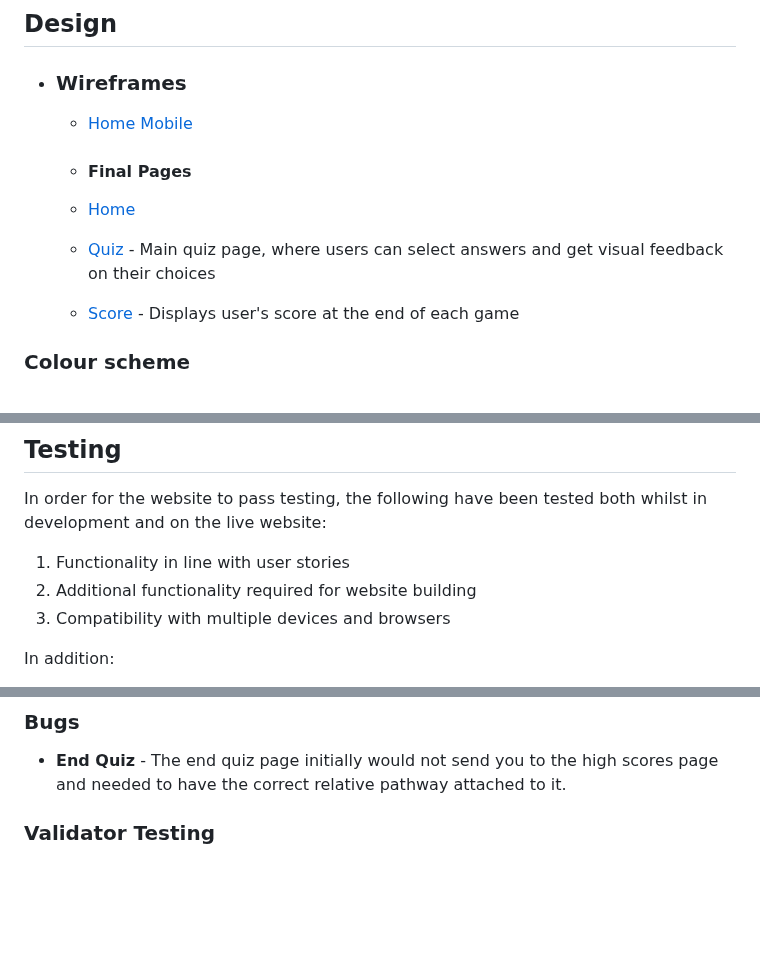
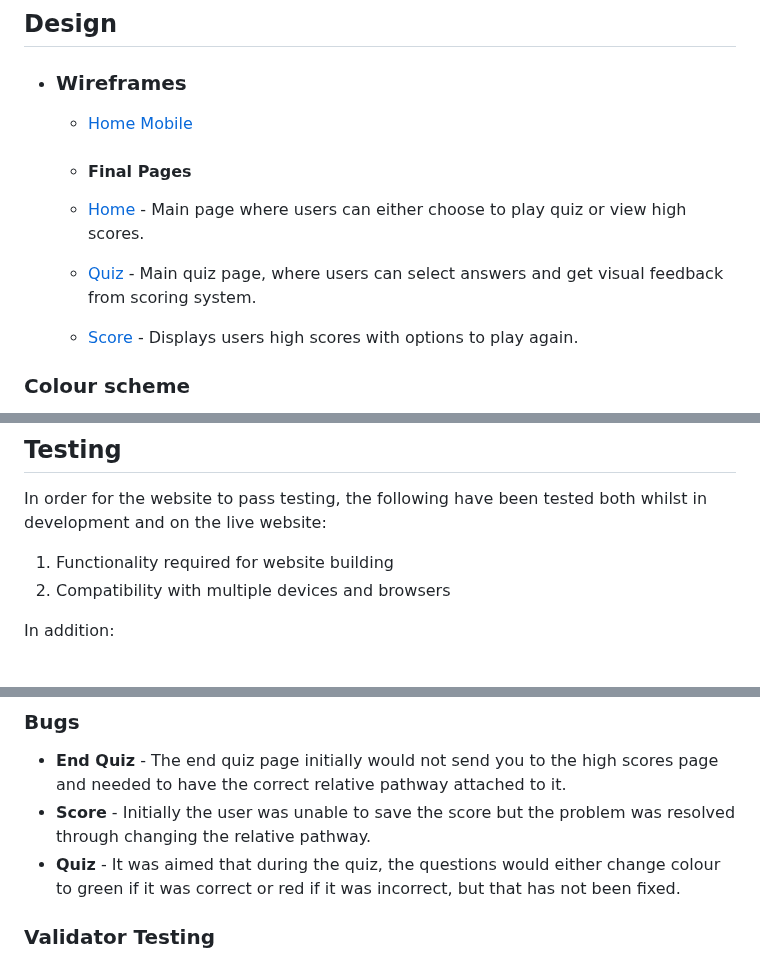
Before and after one commit to Omara87/second-portfolio-project, a Markdown page: README.md, 3 parts joined by grey strips. GitHub-like rendering; blank space fills up the shorter version.

Commit message:
Finalising touches for readme file

```diff
--- a/README.md
+++ b/README.md
@@ -14,13 +14,13 @@ The live project can be viewed [here](https://omara87.github.io/second-portfolio
 
   - #### Final Pages
 
-  -  [Home](https://github.com/yipmunallen/Second-Milestone-Project/blob/master/assets/images/homepage.png)
+  -  [Home](https://github.com/Omara87/second-portfolio-project/blob/main/assets/images/Home.png) - Main page where users can either choose to play quiz or view high scores.
 
-  - [Quiz](https://github.com/yipmunallen/Second-Milestone-Project/blob/master/assets/images/quizpage.png) -
-Main quiz page, where users can select answers and get visual feedback on their choices
+  - [Quiz](https://github.com/Omara87/second-portfolio-project/blob/main/assets/images/Quiz.png) -
+Main quiz page, where users can select answers and get visual feedback from scoring system.
 
-  - [Score](https://github.com/yipmunallen/Second-Milestone-Project/blob/master/assets/images/scorepage.png) -
-Displays user's score at the end of each game
+  - [Score](https://github.com/Omara87/second-portfolio-project/blob/main/assets/images/Score.png) -
+Displays users high scores with options to play again.
 
 ### Colour scheme
 
@@ -57,8 +57,7 @@ https://codepen.io/Jill-Lambert/pen/bwevpB
 
 In order for the website to pass testing, the following have been tested both whilst in development and on the live website:
 
-1. Functionality in line with user stories
-1. Additional functionality required for website building
+1. Functionality required for website building
 1. Compatibility with multiple devices and browsers
 
 In addition:
@@ -79,6 +78,8 @@ In addition:
 ### Bugs
 
 - __End Quiz__ - The end quiz page initially would not send you to the high scores page and needed to have the correct relative pathway attached to it.
+- __Score__ - Initially the user was unable to save the score but the problem was resolved through changing the relative pathway.
+- __Quiz__ - It was aimed that during the quiz, the questions would either change colour to green if it was correct or red if it was incorrect, but that has not been fixed.
 
 ### Validator Testing
 
```
